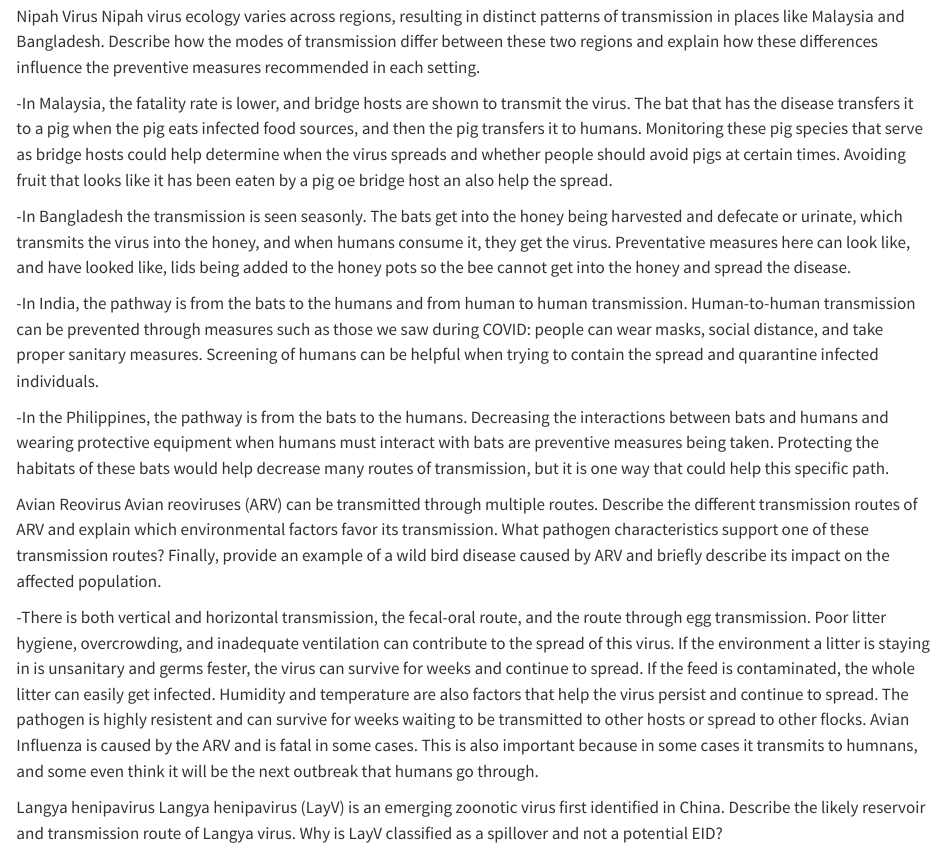
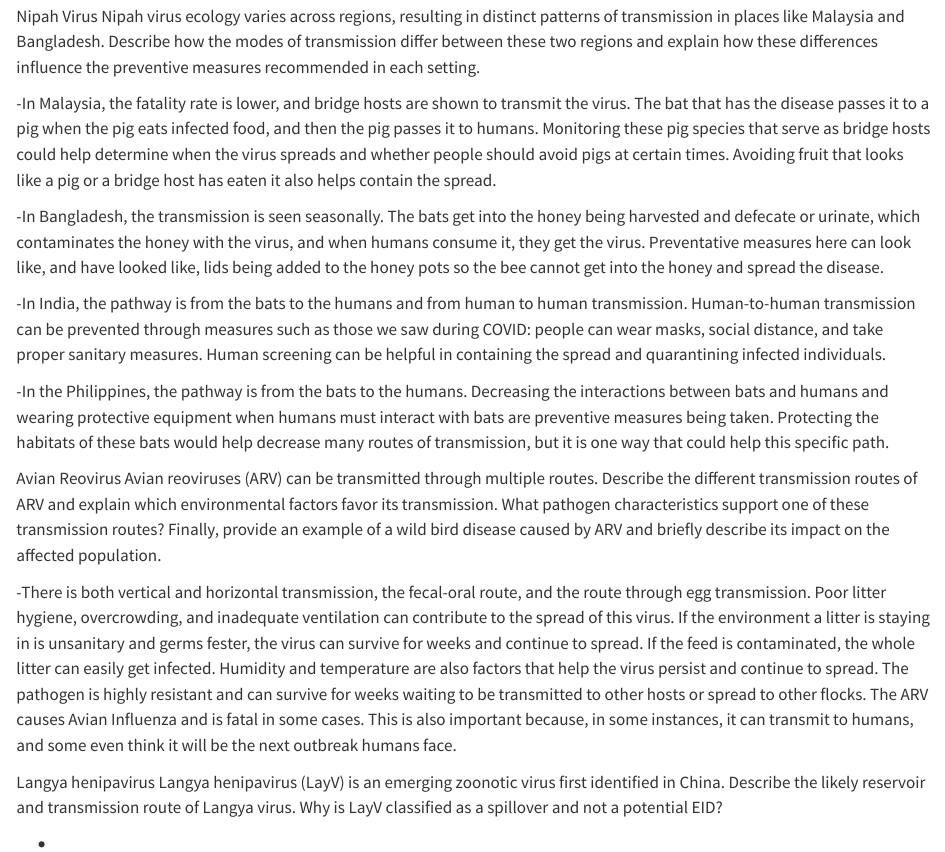
Before and after one commit to brooklinburrow-diseaseecology/hello-1, a Quarto document (Brooklin's 1st file/disease ecology R.qmd): the page in a window 1100 px wide, from 2430 px down. Rendered offline with R 4.5, knitr and Pandoc in place of Quarto, with nearby package versions.

Commit message:
Refine text on disease transmission and prevention measures
Corrected grammatical errors and improved clarity in the text regarding disease transmission in Malaysia, Bangladesh, India, and the Philippines. Enhanced the explanation of Avian Reovirus transmission and its implications.

```diff
--- a/Brooklin's 1st file/disease ecology R.qmd
+++ b/Brooklin's 1st file/disease ecology R.qmd
@@ -116,11 +116,11 @@ in places like Malaysia and Bangladesh. Describe how the modes of transmission d
 between these two regions and explain how these differences influence the preventive
 measures recommended in each setting.
 
--In Malaysia, the fatality rate is lower, and bridge hosts are shown to transmit the virus. The bat that has the disease transfers it to a pig when the pig eats infected food sources, and then the pig transfers it to humans. Monitoring these pig species that serve as bridge hosts could help determine when the virus spreads and whether people should avoid pigs at certain times. Avoiding fruit that looks like it has been eaten by a pig oe bridge host an also help the spread.
+-In Malaysia, the fatality rate is lower, and bridge hosts are shown to transmit the virus. The bat that has the disease passes it to a pig when the pig eats infected food, and then the pig passes it to humans. Monitoring these pig species that serve as bridge hosts could help determine when the virus spreads and whether people should avoid pigs at certain times. Avoiding fruit that looks like a pig or a bridge host has eaten it also helps contain the spread.
 
--In Bangladesh the transmission is seen seasonly. The bats get into the honey being harvested and defecate or urinate, which transmits the virus into the honey, and when humans consume it, they get the virus. Preventative measures here can look like, and have looked like, lids being added to the honey pots so the bee cannot get into the honey and spread the disease.
+-In Bangladesh, the transmission is seen seasonally. The bats get into the honey being harvested and defecate or urinate, which contaminates the honey with the virus, and when humans consume it, they get the virus. Preventative measures here can look like, and have looked like, lids being added to the honey pots so the bee cannot get into the honey and spread the disease.
 
--In India, the pathway is from the bats to the humans and from human to human transmission. Human-to-human transmission can be prevented through measures such as those we saw during COVID: people can wear masks, social distance, and take proper sanitary measures. Screening of humans can be helpful when trying to contain the spread and quarantine infected individuals.
+-In India, the pathway is from the bats to the humans and from human to human transmission. Human-to-human transmission can be prevented through measures such as those we saw during COVID: people can wear masks, social distance, and take proper sanitary measures. Human screening can be helpful in containing the spread and quarantining infected individuals.
 
 -In the Philippines, the pathway is from the bats to the humans. Decreasing the interactions between bats and humans and wearing protective equipment when humans must interact with bats are preventive measures being taken. Protecting the habitats of these bats would help decrease many routes of transmission, but it is one way that could help this specific path.
 
@@ -131,10 +131,12 @@ transmission. What pathogen characteristics support one of these transmission ro
 Finally, provide an example of a wild bird disease caused by ARV and briefly describe
 its impact on the affected population.
 
--There is both vertical and horizontal transmission, the fecal-oral route, and the route through egg transmission. Poor litter hygiene, overcrowding, and inadequate ventilation can contribute to the spread of this virus. If the environment a litter is staying in is unsanitary and germs fester, the virus can survive for weeks and continue to spread. If the feed is contaminated, the whole litter can easily get infected. Humidity and temperature are also factors that help the virus persist and continue to spread. The pathogen is highly resistent and can survive for weeks waiting to be transmitted to other hosts or spread to other flocks. Avian Influenza is caused by the ARV and is fatal in some cases. This is also important because in some cases it transmits to humnans, and some even think it will be the next outbreak that humans go through.
+-There is both vertical and horizontal transmission, the fecal-oral route, and the route through egg transmission. Poor litter hygiene, overcrowding, and inadequate ventilation can contribute to the spread of this virus. If the environment a litter is staying in is unsanitary and germs fester, the virus can survive for weeks and continue to spread. If the feed is contaminated, the whole litter can easily get infected. Humidity and temperature are also factors that help the virus persist and continue to spread. The pathogen is highly resistant and can survive for weeks waiting to be transmitted to other hosts or spread to other flocks. The ARV causes Avian Influenza and is fatal in some cases. This is also important because, in some instances, it can transmit to humans, and some even think it will be the next outbreak humans face.
 
 
 Langya henipavirus
 Langya henipavirus (LayV) is an emerging zoonotic virus first identified in China.
 Describe the likely reservoir and transmission route of Langya virus. Why is LayV
 classified as a spillover and not a potential EID?
+
+-
```
